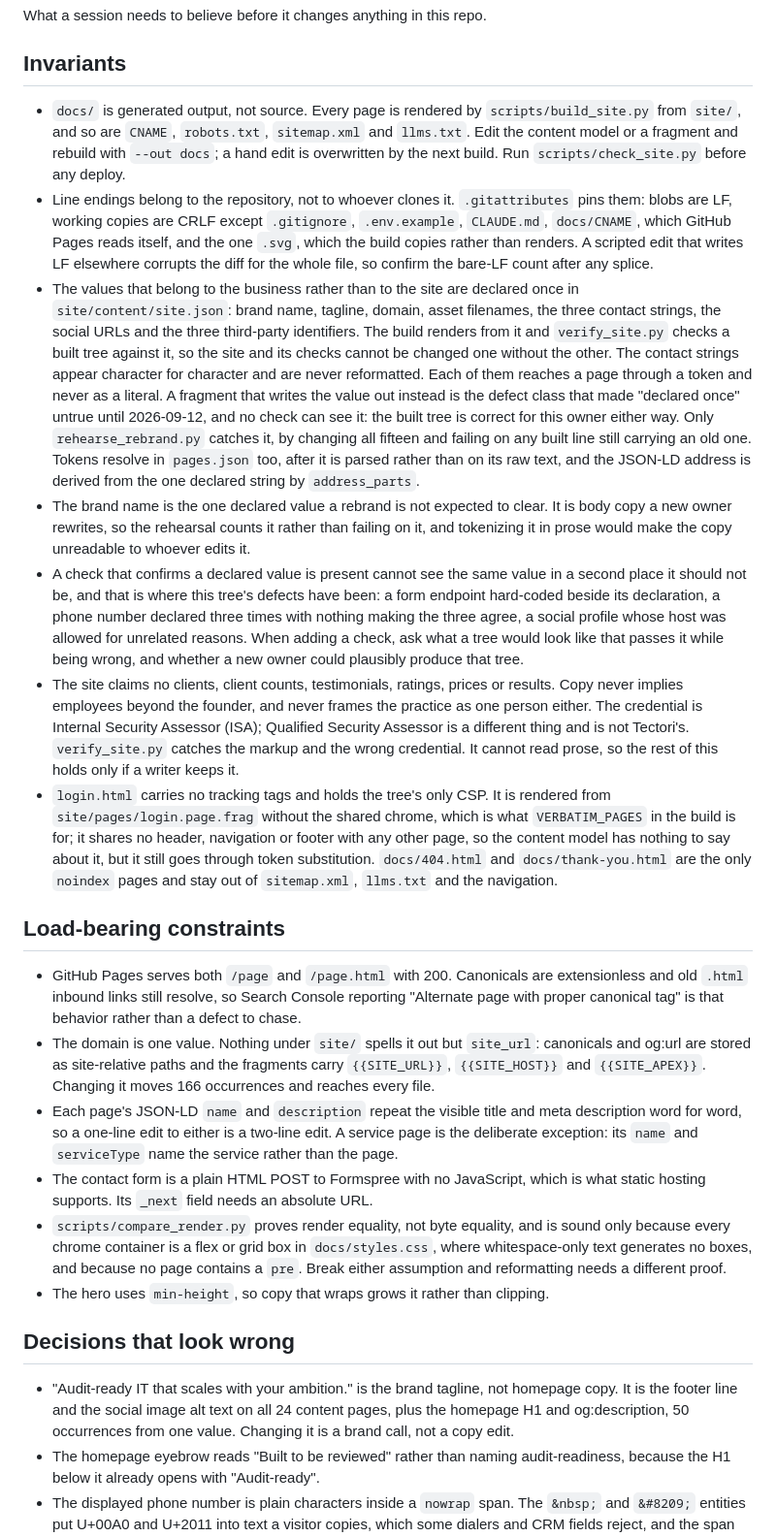
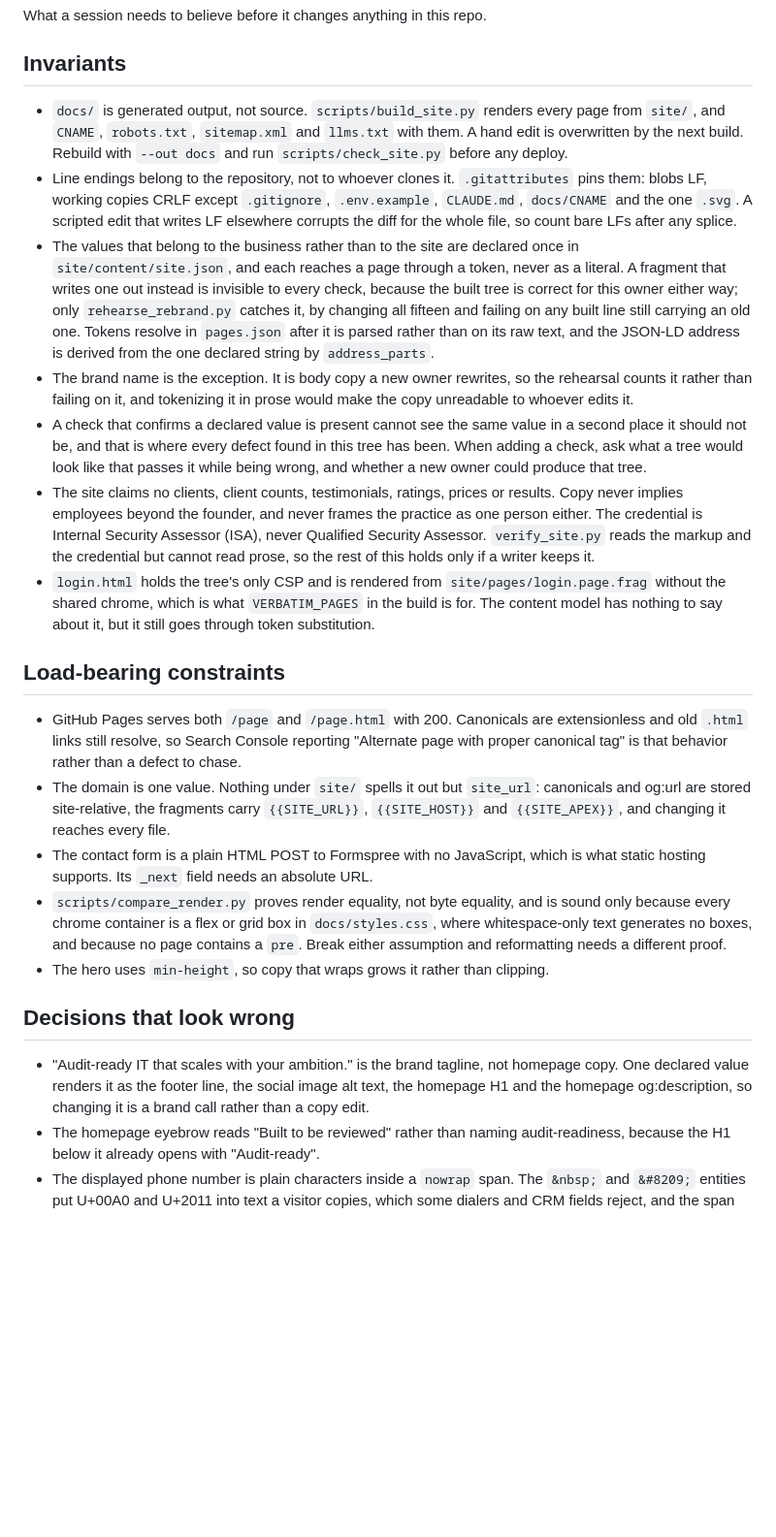
Before and after one commit to k3rt4s/tectori, a Markdown page: THEORY.md, the part around the change. Shown at 97% size. Drawn GitHub-style; blank space fills up the shorter version.

Commit message:
Cut THEORY.md to what no check can see
The file had grown to 107 lines against a 60 line standard, which matters
because a longer one stops being read and this is what a buyer reads to find
out what they must not break. Judged per bullet on whether it states a
constraint a session could break without noticing, or restates something a
check now enforces and prints. Five went for the second reason, and the
narrative of how each defect was found moved to the changelog. It stops at 88
rather than 60; everything left states something no check can see.

```diff
--- a/THEORY.md
+++ b/THEORY.md
@@ -4,85 +4,66 @@ What a session needs to believe before it changes anything in this repo.
 
 ## Invariants
 
-- `docs/` is generated output, not source. Every page is rendered by
-  `scripts/build_site.py` from `site/`, and so are `CNAME`,
-  `robots.txt`, `sitemap.xml` and `llms.txt`. Edit the content model or a
-  fragment and rebuild with `--out docs`; a hand edit is overwritten by the
-  next build. Run `scripts/check_site.py` before any deploy.
+- `docs/` is generated output, not source. `scripts/build_site.py` renders every
+  page from `site/`, and `CNAME`, `robots.txt`, `sitemap.xml` and `llms.txt`
+  with them. A hand edit is overwritten by the next build. Rebuild with
+  `--out docs` and run `scripts/check_site.py` before any deploy.
 - Line endings belong to the repository, not to whoever clones it.
-  `.gitattributes` pins them: blobs are LF, working copies are CRLF except
-  `.gitignore`, `.env.example`, `CLAUDE.md`, `docs/CNAME`, which GitHub Pages
-  reads itself, and the one `.svg`, which the build copies rather than renders.
-  A scripted edit that writes LF elsewhere corrupts the diff for the whole
-  file, so confirm the bare-LF count after any splice.
+  `.gitattributes` pins them: blobs LF, working copies CRLF except
+  `.gitignore`, `.env.example`, `CLAUDE.md`, `docs/CNAME` and the one `.svg`. A
+  scripted edit that writes LF elsewhere corrupts the diff for the whole file,
+  so count bare LFs after any splice.
 - The values that belong to the business rather than to the site are declared
-  once in `site/content/site.json`: brand name, tagline, domain, asset
-  filenames, the three contact strings, the social URLs and the three
-  third-party identifiers. The build renders from it and `verify_site.py`
-  checks a built tree against it, so the site and its checks cannot be changed
-  one without the other. The contact strings appear character for character
-  and are never reformatted. Each of them reaches a page through a token and
-  never as a literal. A fragment that writes the value out instead is the
-  defect class that made "declared once" untrue until 2026-09-12, and no
-  check can see it: the built tree is correct for this owner either way. Only
-  `rehearse_rebrand.py` catches it, by changing all fifteen and failing on any
-  built line still carrying an old one. Tokens resolve in `pages.json` too,
+  once in `site/content/site.json`, and each reaches a page through a token,
+  never as a literal. A fragment that writes one out instead is invisible to
+  every check, because the built tree is correct for this owner either way;
+  only `rehearse_rebrand.py` catches it, by changing all fifteen and failing on
+  any built line still carrying an old one. Tokens resolve in `pages.json`
   after it is parsed rather than on its raw text, and the JSON-LD address is
   derived from the one declared string by `address_parts`.
-- The brand name is the one declared value a rebrand is not expected to
-  clear. It is body copy a new owner rewrites, so the rehearsal counts it
-  rather than failing on it, and tokenizing it in prose would make the copy
-  unreadable to whoever edits it.
+- The brand name is the exception. It is body copy a new owner rewrites, so the
+  rehearsal counts it rather than failing on it, and tokenizing it in prose
+  would make the copy unreadable to whoever edits it.
 - A check that confirms a declared value is present cannot see the same value
-  in a second place it should not be, and that is where this tree's defects
-  have been: a form endpoint hard-coded beside its declaration, a phone number
-  declared three times with nothing making the three agree, a social profile
-  whose host was allowed for unrelated reasons. When adding a check, ask what
-  a tree would look like that passes it while being wrong, and whether a new
-  owner could plausibly produce that tree.
+  in a second place it should not be, and that is where every defect found in
+  this tree has been. When adding a check, ask what a tree would look like that
+  passes it while being wrong, and whether a new owner could produce that tree.
 - The site claims no clients, client counts, testimonials, ratings, prices or
   results. Copy never implies employees beyond the founder, and never frames
   the practice as one person either. The credential is Internal Security
-  Assessor (ISA); Qualified Security Assessor is a different thing and is not
-  Tectori's. `verify_site.py` catches the markup and the wrong credential. It
-  cannot read prose, so the rest of this holds only if a writer keeps it.
-- `login.html` carries no tracking tags and holds the tree's only CSP. It is
-  rendered from `site/pages/login.page.frag` without the shared chrome, which
-  is what `VERBATIM_PAGES` in the build is for; it shares no header,
-  navigation or footer with any other page, so the content model has nothing
-  to say about it, but it still goes through token substitution.
-  `docs/404.html` and `docs/thank-you.html` are the only `noindex` pages and
-  stay out of `sitemap.xml`, `llms.txt` and the navigation.
+  Assessor (ISA), never Qualified Security Assessor. `verify_site.py` reads the
+  markup and the credential but cannot read prose, so the rest of this holds
+  only if a writer keeps it.
+- `login.html` holds the tree's only CSP and is rendered from
+  `site/pages/login.page.frag` without the shared chrome, which is what
+  `VERBATIM_PAGES` in the build is for. The content model has nothing to say
+  about it, but it still goes through token substitution.
 
 ## Load-bearing constraints
 
 - GitHub Pages serves both `/page` and `/page.html` with 200. Canonicals are
-  extensionless and old `.html` inbound links still resolve, so Search Console
+  extensionless and old `.html` links still resolve, so Search Console
   reporting "Alternate page with proper canonical tag" is that behavior rather
   than a defect to chase.
 - The domain is one value. Nothing under `site/` spells it out but `site_url`:
-  canonicals and og:url are stored as site-relative paths and the fragments
-  carry `{{SITE_URL}}`, `{{SITE_HOST}}` and `{{SITE_APEX}}`. Changing it moves
-  166 occurrences and reaches every file.
-- Each page's JSON-LD `name` and `description` repeat the visible title and
-  meta description word for word, so a one-line edit to either is a two-line
-  edit. A service page is the deliberate exception: its `name` and
-  `serviceType` name the service rather than the page.
+  canonicals and og:url are stored site-relative, the fragments carry
+  `{{SITE_URL}}`, `{{SITE_HOST}}` and `{{SITE_APEX}}`, and changing it reaches
+  every file.
 - The contact form is a plain HTML POST to Formspree with no JavaScript, which
   is what static hosting supports. Its `_next` field needs an absolute URL.
-- `scripts/compare_render.py` proves render equality, not byte equality, and
-  is sound only because every chrome container is a flex or grid box in
-  `docs/styles.css`, where whitespace-only text generates no boxes, and
-  because no page contains a `pre`. Break either assumption and reformatting
-  needs a different proof.
+- `scripts/compare_render.py` proves render equality, not byte equality, and is
+  sound only because every chrome container is a flex or grid box in
+  `docs/styles.css`, where whitespace-only text generates no boxes, and because
+  no page contains a `pre`. Break either assumption and reformatting needs a
+  different proof.
 - The hero uses `min-height`, so copy that wraps grows it rather than clipping.
 
 ## Decisions that look wrong
 
 - "Audit-ready IT that scales with your ambition." is the brand tagline, not
-  homepage copy. It is the footer line and the social image alt text on all 24
-  content pages, plus the homepage H1 and og:description, 50 occurrences from
-  one value. Changing it is a brand call, not a copy edit.
+  homepage copy. One declared value renders it as the footer line, the social
+  image alt text, the homepage H1 and the homepage og:description, so changing
+  it is a brand call rather than a copy edit.
 - The homepage eyebrow reads "Built to be reviewed" rather than naming
   audit-readiness, because the H1 below it already opens with "Audit-ready".
 - The displayed phone number is plain characters inside a `nowrap` span. The
```
Also changed, not shown: CHANGELOG.md (+16 -0 lines), WORK_BOARD.md (+17 -8 lines).
